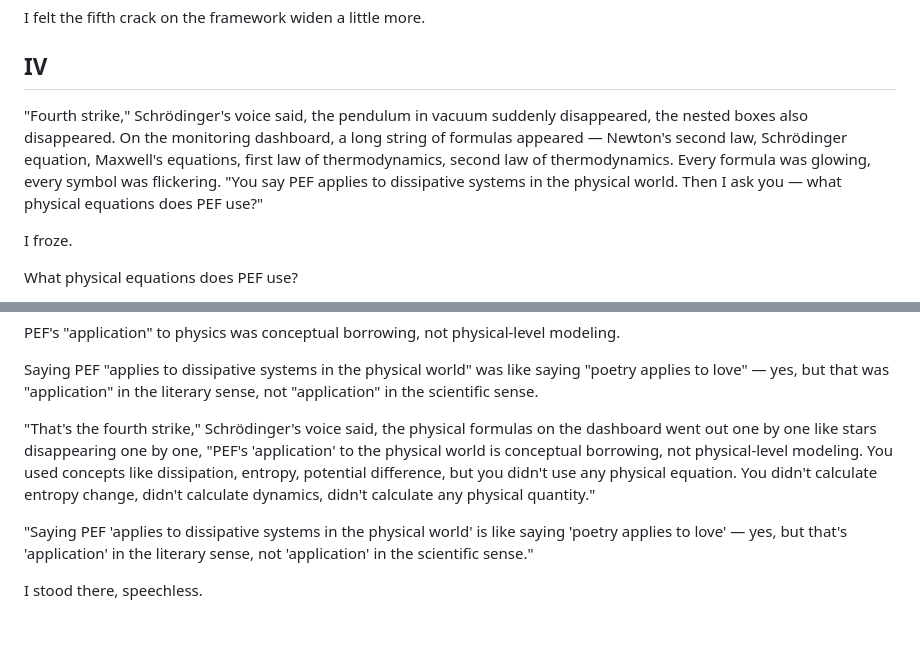
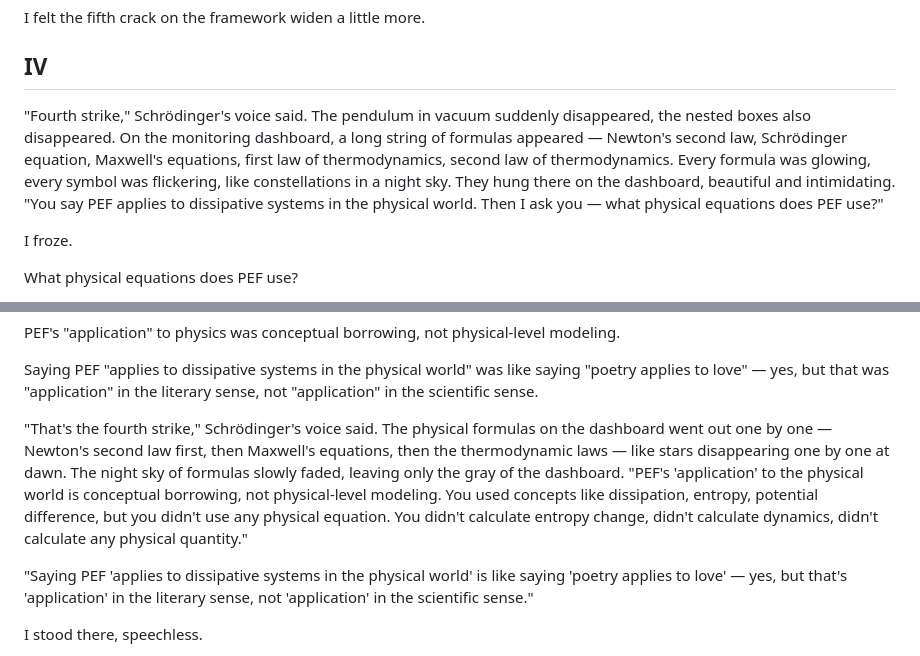
Before and after one commit to banbanry/the-architects-dream, a Markdown page: chapters/05-schrodingers-cat.md, 2 parts joined by grey strips. Rendered like a GitHub page; blank space fills up the shorter version.

```diff
--- a/chapters/05-schrodingers-cat.md
+++ b/chapters/05-schrodingers-cat.md
@@ -136,7 +140,7 @@ I felt the fifth crack on the framework widen a little more.
 
 ## IV
 
-"Fourth strike," Schrödinger's voice said, the pendulum in vacuum suddenly disappeared, the nested boxes also disappeared. On the monitoring dashboard, a long string of formulas appeared — Newton's second law, Schrödinger equation, Maxwell's equations, first law of thermodynamics, second law of thermodynamics. Every formula was glowing, every symbol was flickering. "You say PEF applies to dissipative systems in the physical world. Then I ask you — what physical equations does PEF use?"
+"Fourth strike," Schrödinger's voice said. The pendulum in vacuum suddenly disappeared, the nested boxes also disappeared. On the monitoring dashboard, a long string of formulas appeared — Newton's second law, Schrödinger equation, Maxwell's equations, first law of thermodynamics, second law of thermodynamics. Every formula was glowing, every symbol was flickering, like constellations in a night sky. They hung there on the dashboard, beautiful and intimidating. "You say PEF applies to dissipative systems in the physical world. Then I ask you — what physical equations does PEF use?"
 
 I froze.
 
@@ -158,7 +162,7 @@ PEF's "application" to physics was conceptual borrowing, not physical-level mode
 
 Saying PEF "applies to dissipative systems in the physical world" was like saying "poetry applies to love" — yes, but that was "application" in the literary sense, not "application" in the scientific sense.
 
-"That's the fourth strike," Schrödinger's voice said, the physical formulas on the dashboard went out one by one like stars disappearing one by one, "PEF's 'application' to the physical world is conceptual borrowing, not physical-level modeling. You used concepts like dissipation, entropy, potential difference, but you didn't use any physical equation. You didn't calculate entropy change, didn't calculate dynamics, didn't calculate any physical quantity."
+"That's the fourth strike," Schrödinger's voice said. The physical formulas on the dashboard went out one by one — Newton's second law first, then Maxwell's equations, then the thermodynamic laws — like stars disappearing one by one at dawn. The night sky of formulas slowly faded, leaving only the gray of the dashboard. "PEF's 'application' to the physical world is conceptual borrowing, not physical-level modeling. You used concepts like dissipation, entropy, potential difference, but you didn't use any physical equation. You didn't calculate entropy change, didn't calculate dynamics, didn't calculate any physical quantity."
 
 "Saying PEF 'applies to dissipative systems in the physical world' is like saying 'poetry applies to love' — yes, but that's 'application' in the literary sense, not 'application' in the scientific sense."
 
```
Also changed, not shown: other parts of chapters/05-schrodingers-cat.md (+17 -5 lines).
